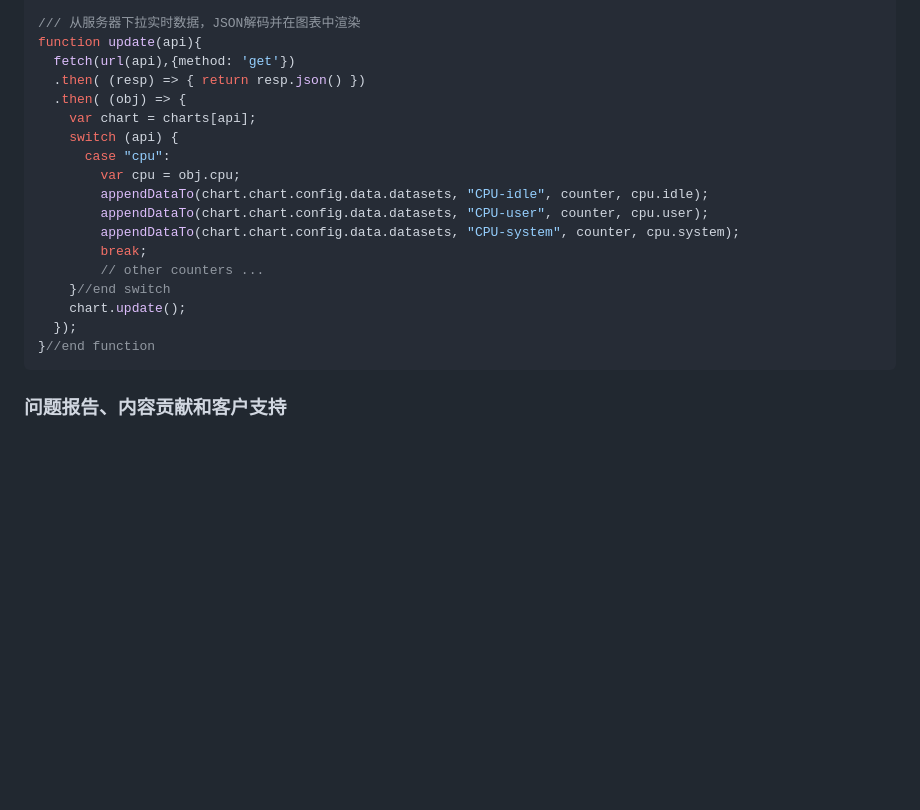
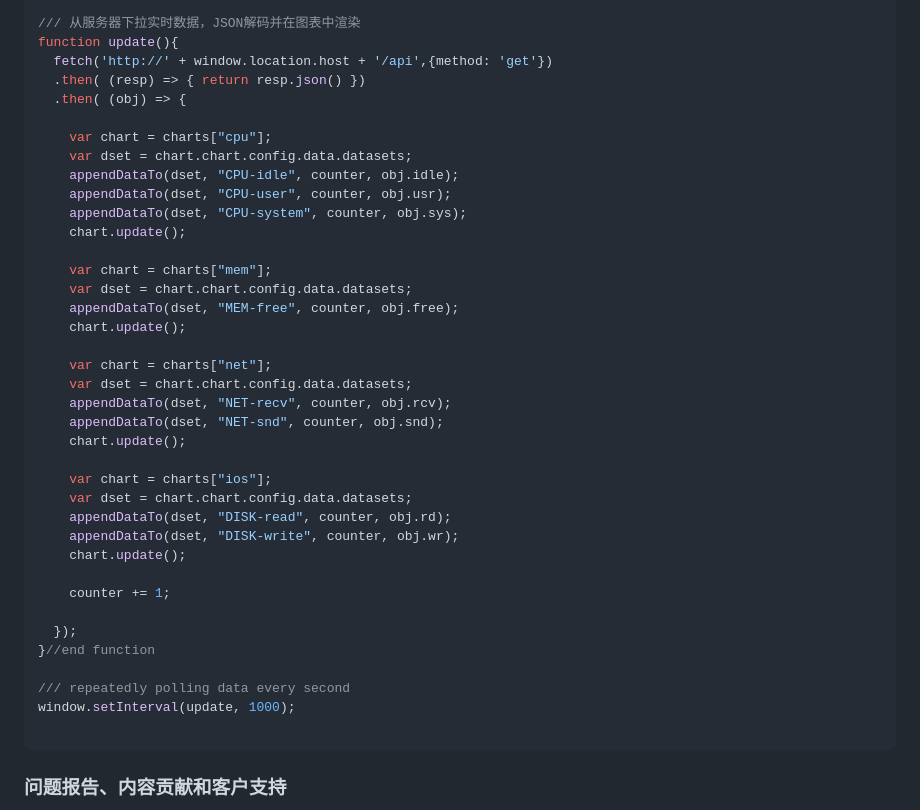
Before and after one commit to PerfectExamples/SystemMonitor-Demo, a Markdown page: README.zh_CN.md, the part around the change printed below. GitHub-like rendering; blank space fills up the shorter version.

Commit message:
Improving Everything.

````diff
--- a/README.zh_CN.md
+++ b/README.zh_CN.md
@@ -133,23 +196,43 @@ function setup(api) {
 }//end setup
 
 /// 从服务器下拉实时数据，JSON解码并在图表中渲染
-function update(api){
-  fetch(url(api),{method: 'get'})
+function update(){
+  fetch('http://' + window.location.host + '/api',{method: 'get'})
   .then( (resp) => { return resp.json() })
   .then( (obj) => {
-    var chart = charts[api];
-    switch (api) {
-      case "cpu":
-        var cpu = obj.cpu;
-        appendDataTo(chart.chart.config.data.datasets, "CPU-idle", counter, cpu.idle);
-        appendDataTo(chart.chart.config.data.datasets, "CPU-user", counter, cpu.user);
-        appendDataTo(chart.chart.config.data.datasets, "CPU-system", counter, cpu.system);
-        break;
-        // other counters ...
-    }//end switch
+
+    var chart = charts["cpu"];
+    var dset = chart.chart.config.data.datasets;
+    appendDataTo(dset, "CPU-idle", counter, obj.idle);
+    appendDataTo(dset, "CPU-user", counter, obj.usr);
+    appendDataTo(dset, "CPU-system", counter, obj.sys);
     chart.update();
+
+    var chart = charts["mem"];
+    var dset = chart.chart.config.data.datasets;
+    appendDataTo(dset, "MEM-free", counter, obj.free);
+    chart.update();
+
+    var chart = charts["net"];
+    var dset = chart.chart.config.data.datasets;
+    appendDataTo(dset, "NET-recv", counter, obj.rcv);
+    appendDataTo(dset, "NET-snd", counter, obj.snd);
+    chart.update();
+
+    var chart = charts["ios"];
+    var dset = chart.chart.config.data.datasets;
+    appendDataTo(dset, "DISK-read", counter, obj.rd);
+    appendDataTo(dset, "DISK-write", counter, obj.wr);
+    chart.update();
+
+    counter += 1;
+
   });
 }//end function
+
+/// repeatedly polling data every second
+window.setInterval(update, 1000);
+
 ```
 
 ### 问题报告、内容贡献和客户支持
````
Also changed, not shown: other parts of README.zh_CN.md (+86 -23 lines), README.md (+120 -36 lines), scrshot.jpg, 3 other files.
